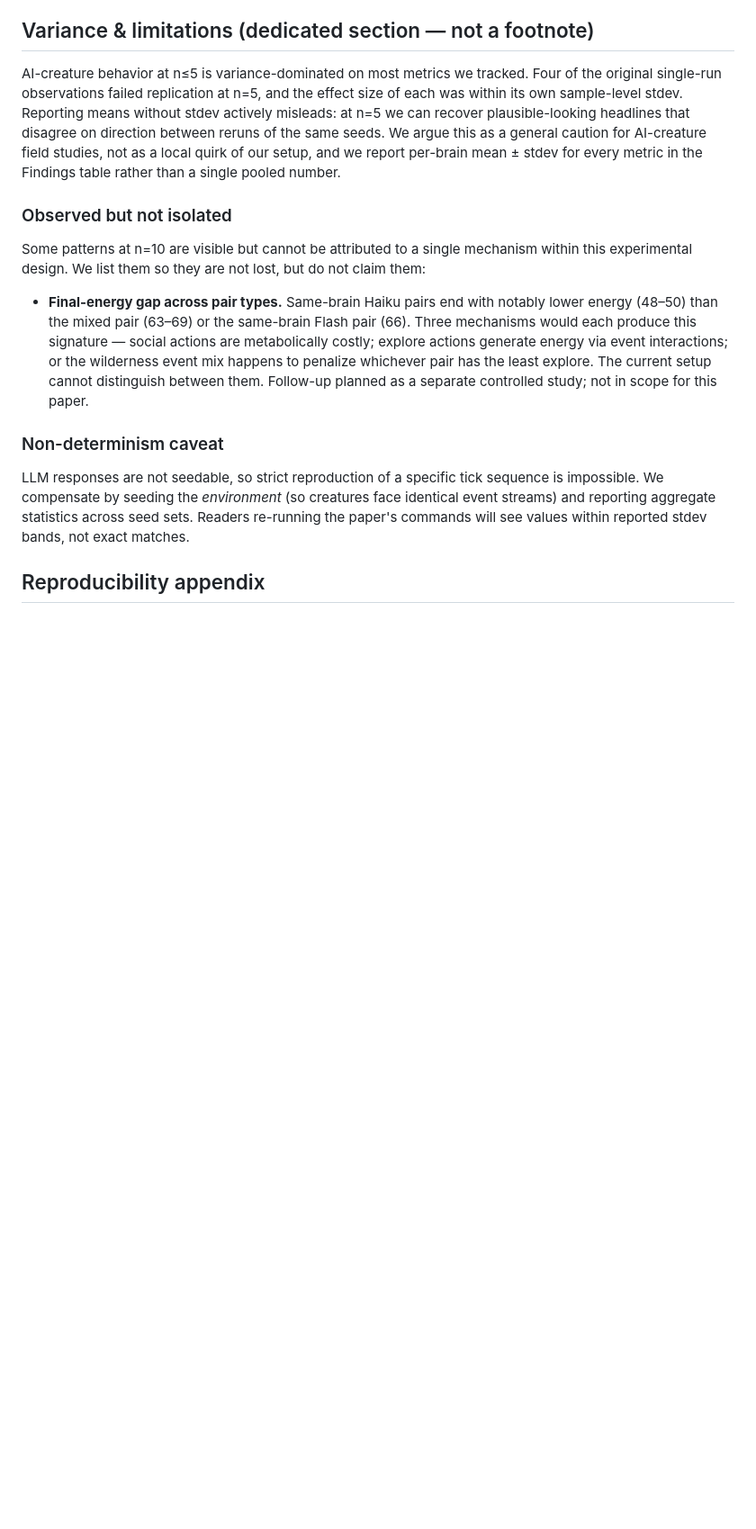
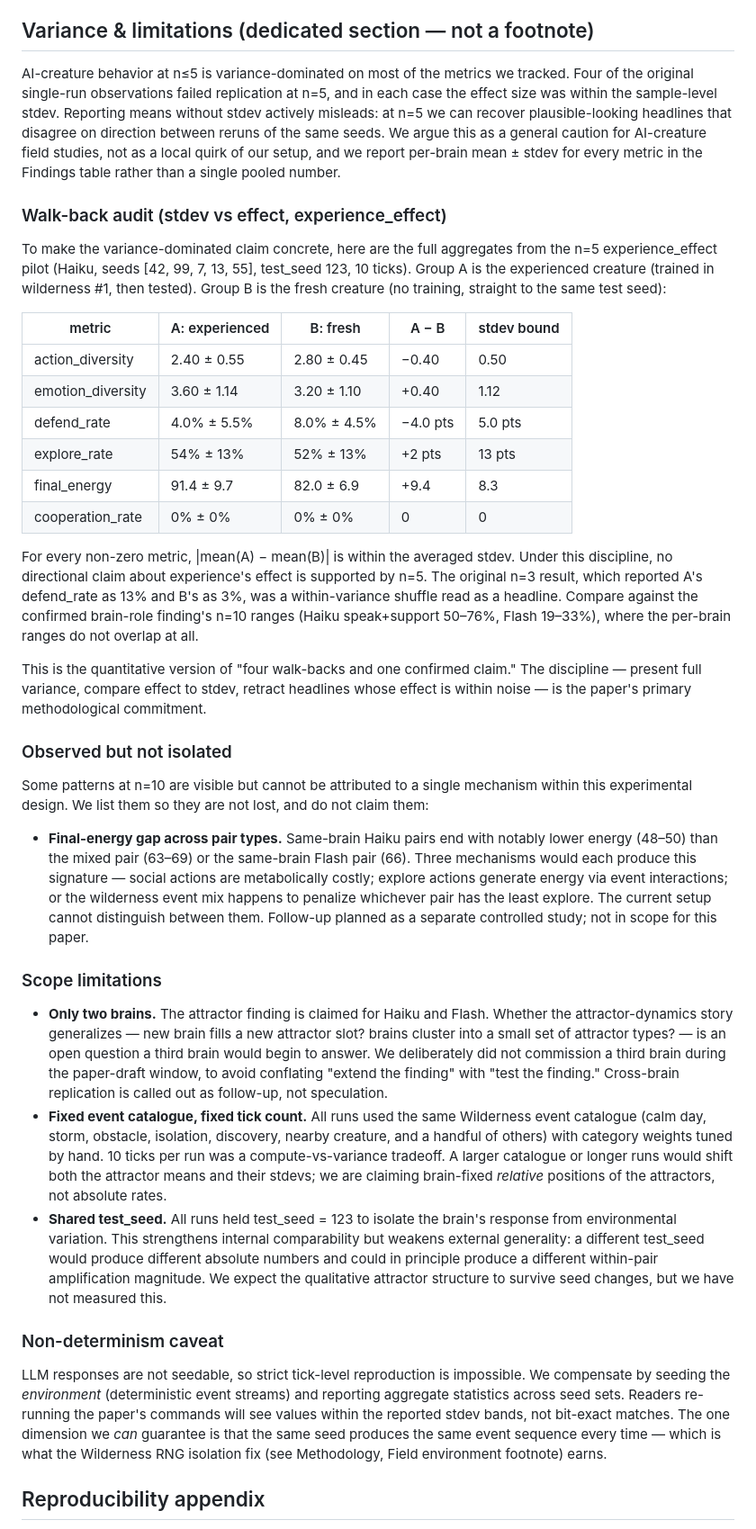
Before and after one commit to JihoonJeong/ai-creature-field-study, a Markdown page: docs/paper-draft.md, the part around one of its changes. Shown at 90% size. Rendered like a GitHub page; blank space fills up the shorter version.

Commit message:
docs: expand Variance & limitations with walk-back audit, scope caveats
- Walk-back audit subsection: full experience_effect pilot n=5 table
  (6 metrics × {mean, stdev, Δ, stdev bound}). Makes the "|Δ| ≤ stdev"
  claim quantitative, and contrasts it against the confirmed brain-role
  finding where per-brain ranges do not overlap at all.
- Scope limitations subsection: flag three commitments explicitly — only
  two brains tested, fixed event catalogue + tick count, shared test_seed.
  Each is positioned as internal-validity strength vs external-validity
  limit, not defect.
- Non-determinism caveat consolidated: single treatment in Variance
  section; the duplicate one at the end of the reproducibility appendix
  is replaced with a pointer so readers only encounter the argument once.

Co-Authored-By: Claude Opus 4.6 (1M context) <noreply@anthropic.com>

```diff
--- a/docs/paper-draft.md
+++ b/docs/paper-draft.md
@@ -135,17 +135,40 @@ The methodology this paper defends is that sequence: every headline must be stat
 
 ## Variance & limitations (dedicated section — not a footnote)
 
-AI-creature behavior at n≤5 is variance-dominated on most metrics we tracked. Four of the original single-run observations failed replication at n=5, and the effect size of each was within its own sample-level stdev. Reporting means without stdev actively misleads: at n=5 we can recover plausible-looking headlines that disagree on direction between reruns of the same seeds. We argue this as a general caution for AI-creature field studies, not as a local quirk of our setup, and we report per-brain mean ± stdev for every metric in the Findings table rather than a single pooled number.
+AI-creature behavior at n≤5 is variance-dominated on most of the metrics we tracked. Four of the original single-run observations failed replication at n=5, and in each case the effect size was within the sample-level stdev. Reporting means without stdev actively misleads: at n=5 we can recover plausible-looking headlines that disagree on direction between reruns of the same seeds. We argue this as a general caution for AI-creature field studies, not as a local quirk of our setup, and we report per-brain mean ± stdev for every metric in the Findings table rather than a single pooled number.
+
+### Walk-back audit (stdev vs effect, experience_effect)
+
+To make the variance-dominated claim concrete, here are the full aggregates from the n=5 experience_effect pilot (Haiku, seeds [42, 99, 7, 13, 55], test_seed 123, 10 ticks). Group A is the experienced creature (trained in wilderness #1, then tested). Group B is the fresh creature (no training, straight to the same test seed):
+
+| metric | A: experienced | B: fresh | A − B | stdev bound |
+|---|---|---|---|---|
+| action_diversity | 2.40 ± 0.55 | 2.80 ± 0.45 | −0.40 | 0.50 |
+| emotion_diversity | 3.60 ± 1.14 | 3.20 ± 1.10 | +0.40 | 1.12 |
+| defend_rate | 4.0% ± 5.5% | 8.0% ± 4.5% | −4.0 pts | 5.0 pts |
+| explore_rate | 54% ± 13% | 52% ± 13% | +2 pts | 13 pts |
+| final_energy | 91.4 ± 9.7 | 82.0 ± 6.9 | +9.4 | 8.3 |
+| cooperation_rate | 0% ± 0% | 0% ± 0% | 0 | 0 |
+
+For every non-zero metric, |mean(A) − mean(B)| is within the averaged stdev. Under this discipline, no directional claim about experience's effect is supported by n=5. The original n=3 result, which reported A's defend_rate as 13% and B's as 3%, was a within-variance shuffle read as a headline. Compare against the confirmed brain-role finding's n=10 ranges (Haiku speak+support 50–76%, Flash 19–33%), where the per-brain ranges do not overlap at all.
+
+This is the quantitative version of "four walk-backs and one confirmed claim." The discipline — present full variance, compare effect to stdev, retract headlines whose effect is within noise — is the paper's primary methodological commitment.
 
 ### Observed but not isolated
 
-Some patterns at n=10 are visible but cannot be attributed to a single mechanism within this experimental design. We list them so they are not lost, but do not claim them:
+Some patterns at n=10 are visible but cannot be attributed to a single mechanism within this experimental design. We list them so they are not lost, and do not claim them:
 
 - **Final-energy gap across pair types.** Same-brain Haiku pairs end with notably lower energy (48–50) than the mixed pair (63–69) or the same-brain Flash pair (66). Three mechanisms would each produce this signature — social actions are metabolically costly; explore actions generate energy via event interactions; or the wilderness event mix happens to penalize whichever pair has the least explore. The current setup cannot distinguish between them. Follow-up planned as a separate controlled study; not in scope for this paper.
 
+### Scope limitations
+
+- **Only two brains.** The attractor finding is claimed for Haiku and Flash. Whether the attractor-dynamics story generalizes — new brain fills a new attractor slot? brains cluster into a small set of attractor types? — is an open question a third brain would begin to answer. We deliberately did not commission a third brain during the paper-draft window, to avoid conflating "extend the finding" with "test the finding." Cross-brain replication is called out as follow-up, not speculation.
+- **Fixed event catalogue, fixed tick count.** All runs used the same Wilderness event catalogue (calm day, storm, obstacle, isolation, discovery, nearby creature, and a handful of others) with category weights tuned by hand. 10 ticks per run was a compute-vs-variance tradeoff. A larger catalogue or longer runs would shift both the attractor means and their stdevs; we are claiming brain-fixed *relative* positions of the attractors, not absolute rates.
+- **Shared test_seed.** All runs held test_seed = 123 to isolate the brain's response from environmental variation. This strengthens internal comparability but weakens external generality: a different test_seed would produce different absolute numbers and could in principle produce a different within-pair amplification magnitude. We expect the qualitative attractor structure to survive seed changes, but we have not measured this.
+
 ### Non-determinism caveat
 
-LLM responses are not seedable, so strict reproduction of a specific tick sequence is impossible. We compensate by seeding the *environment* (so creatures face identical event streams) and reporting aggregate statistics across seed sets. Readers re-running the paper's commands will see values within reported stdev bands, not exact matches.
+LLM responses are not seedable, so strict tick-level reproduction is impossible. We compensate by seeding the *environment* (deterministic event streams) and reporting aggregate statistics across seed sets. Readers re-running the paper's commands will see values within the reported stdev bands, not bit-exact matches. The one dimension we *can* guarantee is that the same seed produces the same event sequence every time — which is what the Wilderness RNG isolation fix (see Methodology, Field environment footnote) earns.
 
 ## Reproducibility appendix
 
```
Also changed, not shown: other parts of docs/paper-draft.md (+1 -1 lines).
